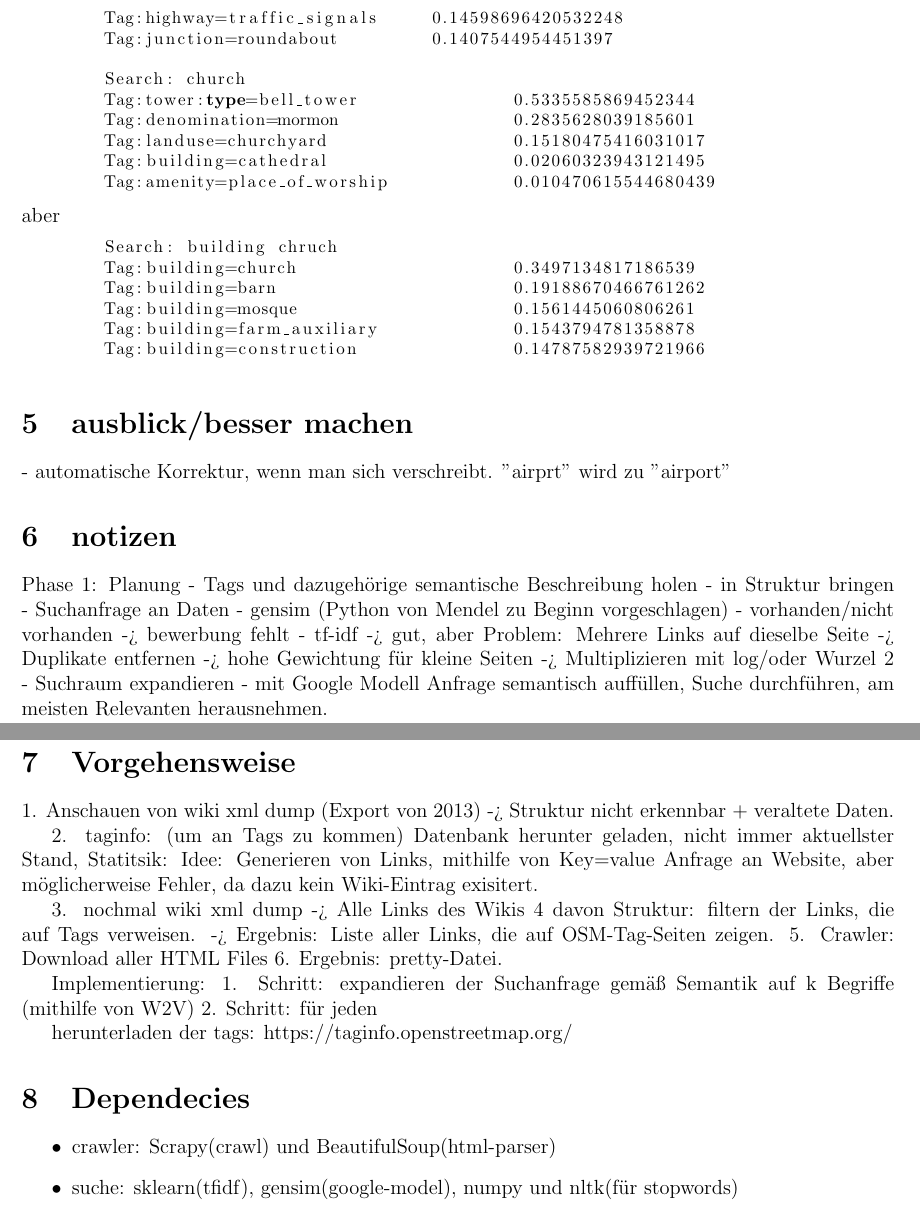
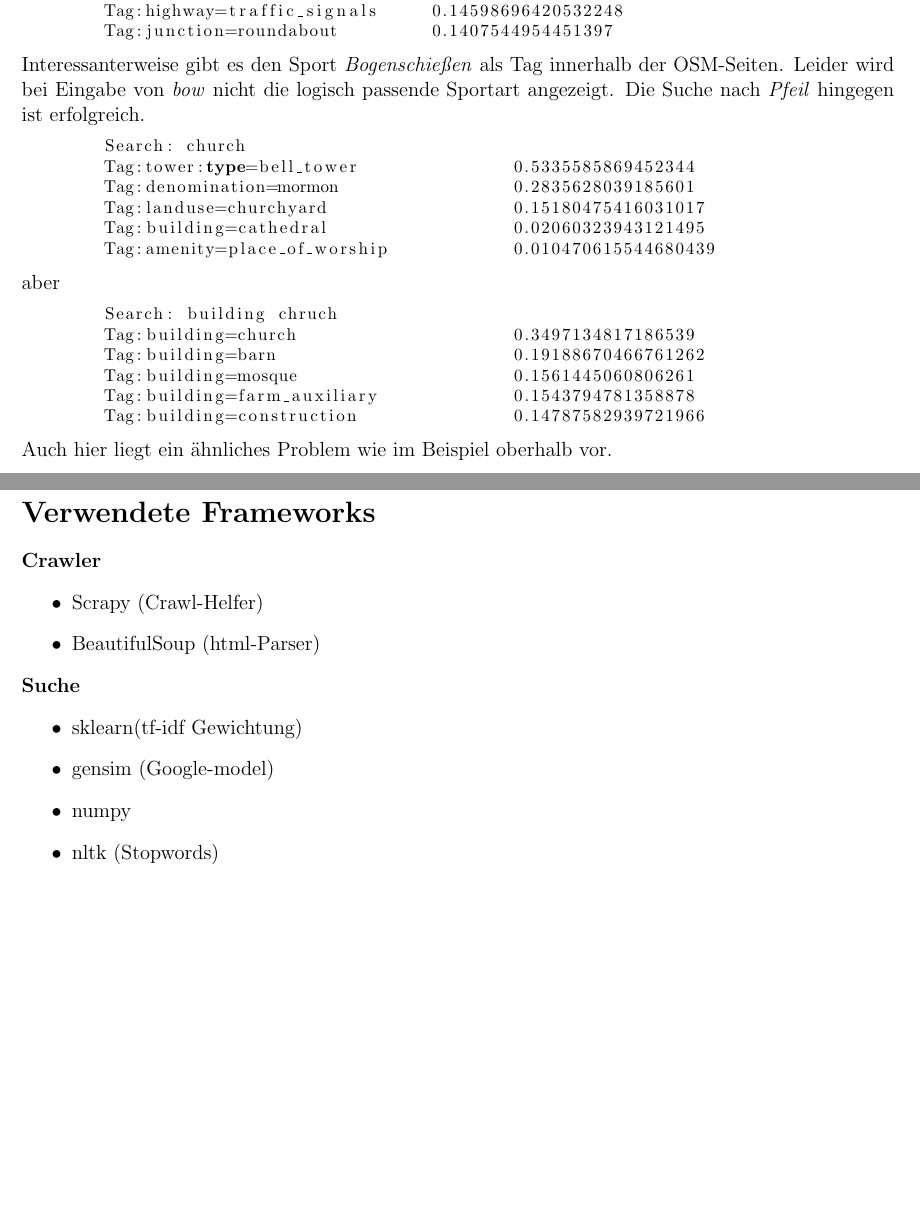
Before and after one commit to Stunkymonkey/osm-word2tag, a LaTeX document (doku/doku.tex): two parts of pages 10 and 11 of 12 before the commit and two parts of pages 11 and 12 of 12 after it, joined at a grey line, cut so that both start at the same text, the shorter picture padded with empty space. Compiled offline with pdfLaTeX.

Commit message:
[doku] abschließende Dokumentation des Projekts

```diff
--- a/doku/doku.tex
+++ b/doku/doku.tex
@@ -352,7 +359,8 @@ aber
 	Tag:highway=traffic_signals 	0.14598696420532248
 	Tag:junction=roundabout 	0.1407544954451397
 \end{lstlisting}
-%TODO es gibt also archery, wird bei bow aber nicht gefunden
+Interessanterweise gibt es den Sport \textit{Bogenschießen} als Tag innerhalb der OSM-Seiten. Leider wird bei Eingabe von \textit{bow} nicht die logisch passende Sportart angezeigt. Die Suche nach \textit{Pfeil} hingegen ist erfolgreich.
+
 \begin{lstlisting}
 	Search: church
 	Tag:tower:type=bell_tower 	 	0.5335585869452344
@@ -370,61 +378,27 @@ aber
 	Tag:building=farm_auxiliary 		0.1543794781358878
 	Tag:building=construction 	 	0.14787582939721966
 \end{lstlisting}
-%TODO findet es nicht direkt, auch wenn es das gibt
-
-\section{ausblick/besser machen}
-- automatische Korrektur, wenn man sich verschreibt. "airprt" wird zu "airport"
-%TODO ausformulieren
-
-
-\section{notizen}
-Phase 1: Planung
-- Tags und dazugehörige semantische Beschreibung holen
-- in Struktur bringen
-- Suchanfrage an Daten
-- gensim (Python von Mendel zu Beginn vorgeschlagen)
-- vorhanden/nicht vorhanden
--> bewerbung fehlt
-- tf-idf
--> gut, aber Problem: Mehrere Links auf dieselbe Seite
--> Duplikate entfernen
--> hohe Gewichtung für kleine Seiten
--> Multiplizieren mit log/oder Wurzel 2
-- Suchraum expandieren
-- mit Google Modell Anfrage semantisch auffüllen, Suche durchführen, am meisten Relevanten herausnehmen.
-
-
-\pagebreak
-\section{Vorgehensweise}
-
-1. Anschauen von wiki xml dump (Export von 2013)
--> Struktur nicht erkennbar + veraltete Daten.
-
-2. taginfo: (um an Tags zu kommen) Datenbank herunter geladen, nicht immer aktuellster Stand, Statitsik: Idee: Generieren von Links, mithilfe von Key=value Anfrage an Website, aber möglicherweise Fehler, da dazu kein Wiki-Eintrag exisitert.
-
-3. nochmal wiki xml dump -> Alle Links des Wikis
-4  davon Struktur: filtern der Links, die auf Tags verweisen.
--> Ergebnis: Liste aller Links, die auf OSM-Tag-Seiten zeigen.
-5. Crawler: Download aller HTML Files
-6. Ergebnis: pretty-Datei.
-
-Implementierung:
-1. Schritt: expandieren der Suchanfrage gemäß Semantik auf k Begriffe (mithilfe von W2V)
-2. Schritt: für jeden
-
-
-herunterladen der tags: https://taginfo.openstreetmap.org/
-
-
-\section{Dependecies}
-%TODO mitliefern?
-\begin{itemize}
-	\item crawler: Scrapy(crawl) und BeautifulSoup(html-parser)
-	\item suche: sklearn(tfidf), gensim(google-model), numpy und nltk(für stopwords)
-\end{itemize}
+Auch hier liegt ein ähnliches Problem wie im Beispiel oberhalb vor.
 
 \pagebreak
 \section{Anhang}
+
+
+\section*{Verwendete Frameworks}
+%TODO Felix: Mitliefern? Ich finde schon.
+\textbf{Crawler}
+\begin{itemize}
+	\item Scrapy (Crawl-Helfer)
+	\item BeautifulSoup (html-Parser)
+\end{itemize}
+\textbf{Suche}
+\begin{itemize}
+	\item sklearn(tf-idf Gewichtung)
+	\item gensim (Google-model)
+	\item numpy
+	\item nltk (Stopwords)
+\end{itemize}
+
 
 
 \bibliographystyle{unsrt}
```
Also changed, not shown: doku/doku.pdf, doku/doku.tex (89 more changed lines).
